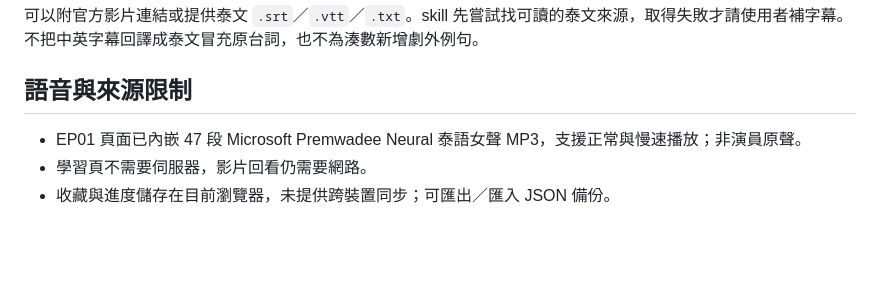
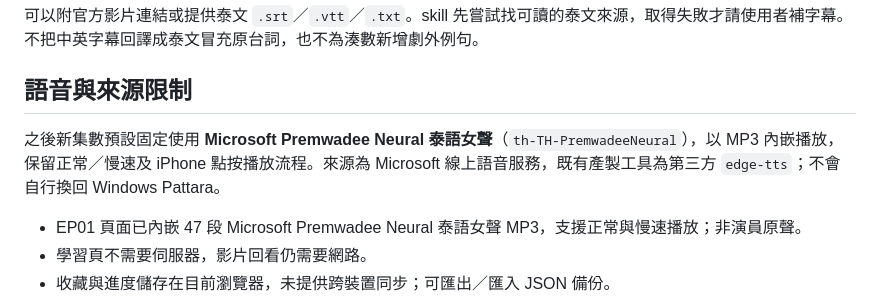
Before and after one commit to phineascarter-arch/thai-series-vocab, a Markdown page: README.md, the part around the change. GitHub-like rendering; blank space fills up the shorter version.

Commit message:
Set Premwadee neural female voice as skill default

```diff
--- a/README.md
+++ b/README.md
@@ -48,6 +48,8 @@ git clone https://github.com/phineascarter-arch/thai-series-vocab.git ~/.codex/s
 
 ## 語音與來源限制
 
+之後新集數預設固定使用 **Microsoft Premwadee Neural 泰語女聲**（`th-TH-PremwadeeNeural`），以 MP3 內嵌播放，保留正常／慢速及 iPhone 點按播放流程。來源為 Microsoft 線上語音服務，既有產製工具為第三方 `edge-tts`；不會自行換回 Windows Pattara。
+
 - EP01 頁面已內嵌 47 段 Microsoft Premwadee Neural 泰語女聲 MP3，支援正常與慢速播放；非演員原聲。
 - 學習頁不需要伺服器，影片回看仍需要網路。
 - 收藏與進度儲存在目前瀏覽器，未提供跨裝置同步；可匯出／匯入 JSON 備份。
```
Also changed, not shown: SKILL.md (+1 -1 lines), references/html-learning-page.md (+10 -3 lines).
